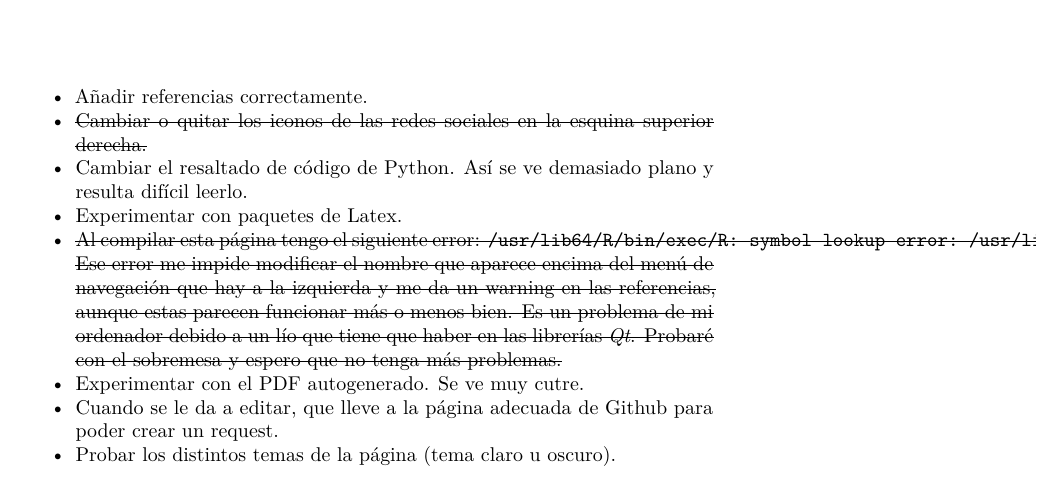
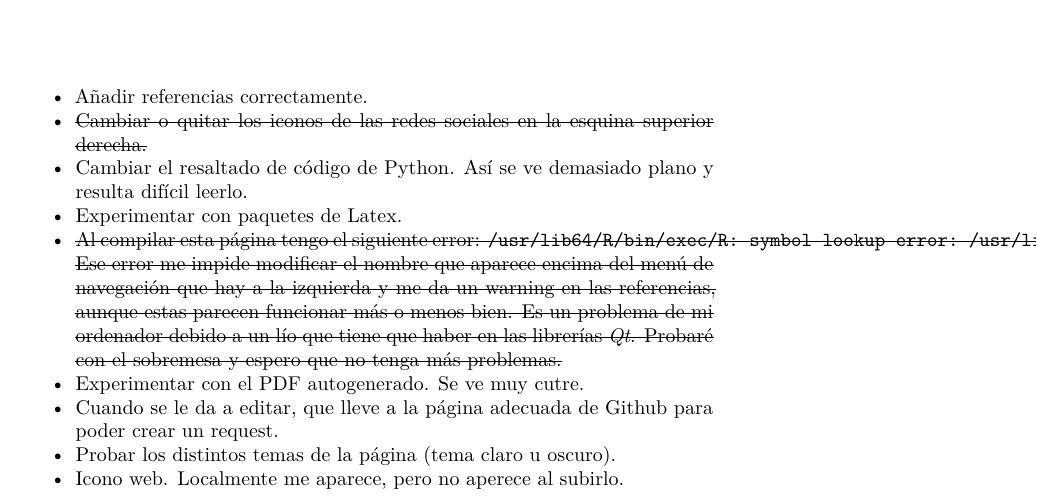
Before and after one commit to marcoperezcastro/WebDemo, a LaTeX book (docs/Test.tex): part of page 17 of 19, cut so that both start at the same text. Compiled offline with pdfLaTeX.

Commit message:
El icono web no funciona
Añadido a la hoja de ruta. Ya lo arreglaré

```diff
--- a/docs/Test.tex
+++ b/docs/Test.tex
@@ -296,6 +296,8 @@ Como seguimos trabajando con \emph{RStudio}, cargando la librería \texttt{retic
   Cuando se le da a editar, que lleve a la página adecuada de Github para poder crear un request.
 \item
   Probar los distintos temas de la página (tema claro u oscuro).
+\item
+  Icono web. Localmente me aparece, pero no aperece al subirlo.
 \end{itemize}
 
   \bibliography{book.bib,packages.bib}
```
Also changed, not shown: docs/Test.pdf, 3 other files.
